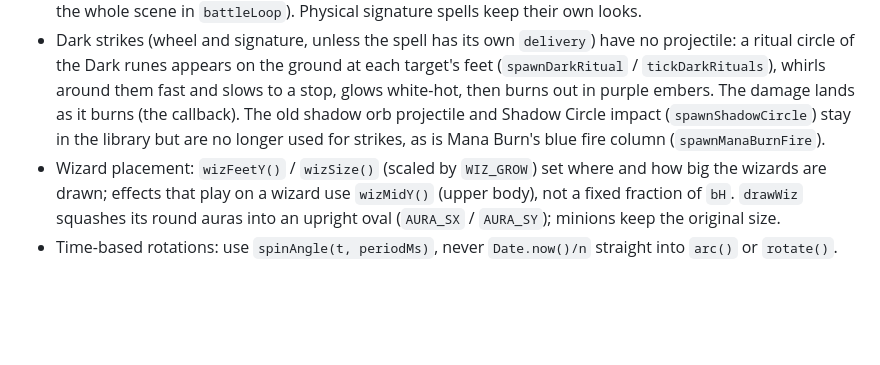
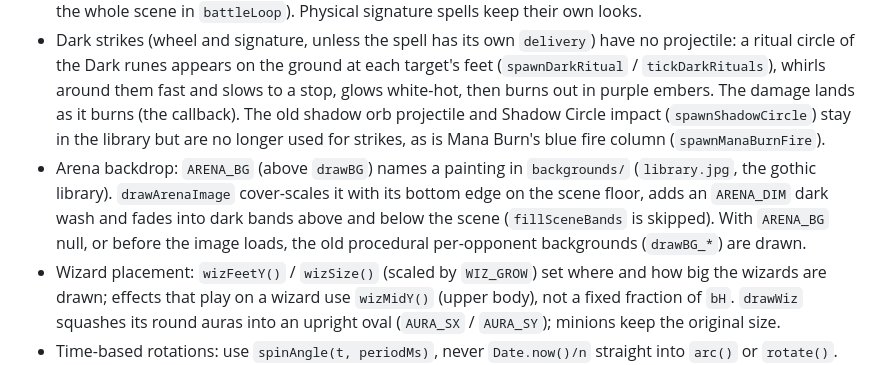
Before and after one commit to Compute101/WizardsDuel, a Markdown page: CLAUDE.md, the part around the change. Rendered like a GitHub page; blank space fills up the shorter version.

Commit message:
Note arena backdrop in CLAUDE.md
Co-Authored-By: Claude Opus 5.5 <noreply@anthropic.com>
Claude-Session: https://claude.ai/code/session_01Epxwz3YdsPXL4NWLKXRhc8

```diff
--- a/CLAUDE.md
+++ b/CLAUDE.md
@@ -147,6 +147,7 @@ Keep VFX: when changing or removing a spell, keep its look. Every spell's visual
 - The fireball and its explosion take a palette (`FIRE_PALETTES`: `fire`, `doom` purple, `blue`). Frederick's Doom Bolt and Blue Fire use them via `SPELL_VFX[id].delivery = {fireball:'<palette>'}`; Blue Fire's blast is drawn 1.7× bigger with a quake. Infernal Gate plays `VFX.gateSlip` as he steps through, he steps back out in a ring of fire (`gateExits`), and Infernal Mantle draws a burning ring at his feet while it lasts (`infernalGate` in `drawWiz`).
 - Physical strikes (plain wheel Physical damage) are a falling boulder: `spawnBoulder` forms it above the caster's head (earth motes spiral in) at a size set by the damage (`previewStrikeDmg` → `boulderRadius`), heaves it across and drops it near-vertically onto the target (`tickBoulders`). The impact is `spawnBoulderImpact`: rock shards, a dust cloud and a short screen shake (`quake` / `quakeOffset`, applied to the whole scene in `battleLoop`). Physical signature spells keep their own looks.
 - Dark strikes (wheel and signature, unless the spell has its own `delivery`) have no projectile: a ritual circle of the Dark runes appears on the ground at each target's feet (`spawnDarkRitual` / `tickDarkRituals`), whirls around them fast and slows to a stop, glows white-hot, then burns out in purple embers. The damage lands as it burns (the callback). The old shadow orb projectile and Shadow Circle impact (`spawnShadowCircle`) stay in the library but are no longer used for strikes, as is Mana Burn's blue fire column (`spawnManaBurnFire`).
+- Arena backdrop: `ARENA_BG` (above `drawBG`) names a painting in `backgrounds/` (`library.jpg`, the gothic library). `drawArenaImage` cover-scales it with its bottom edge on the scene floor, adds an `ARENA_DIM` dark wash and fades into dark bands above and below the scene (`fillSceneBands` is skipped). With `ARENA_BG` null, or before the image loads, the old procedural per-opponent backgrounds (`drawBG_*`) are drawn.
 - Wizard placement: `wizFeetY()` / `wizSize()` (scaled by `WIZ_GROW`) set where and how big the wizards are drawn; effects that play on a wizard use `wizMidY()` (upper body), not a fixed fraction of `bH`. `drawWiz` squashes its round auras into an upright oval (`AURA_SX` / `AURA_SY`); minions keep the original size.
 - Time-based rotations: use `spinAngle(t, periodMs)`, never `Date.now()/n` straight into `arc()` or `rotate()`. Canvas arc angles are 32-bit floats, so an angle of billions of radians collapses and the arc draws nothing (this hid Counter's gold ring and Enthral's swirl).
 - Primitives: `spawnBeam`, `lunge`, `spawnManaBurnFire`, `vfxRing` / `vfxFountain` / `vfxDrift` / `vfxDrip` / `vfxPhaseIn`. `drawWiz` draws status auras from `wizVisuals()`.
```
